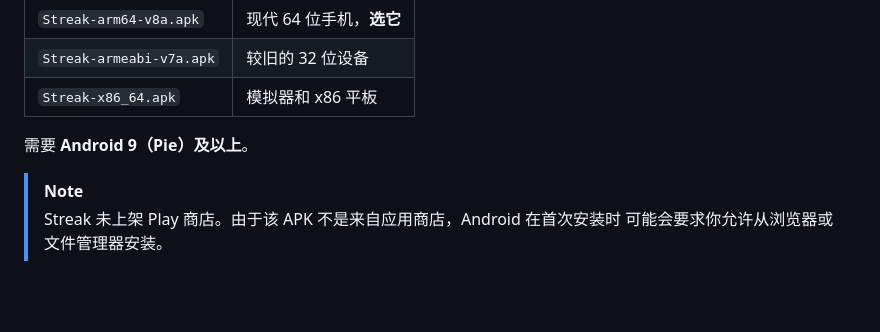
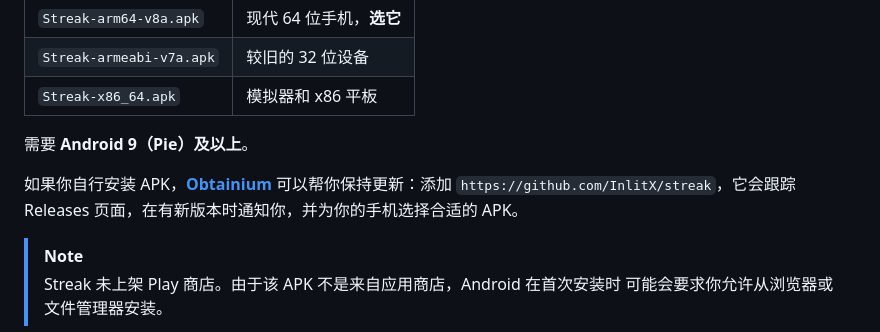
Before and after one commit to InlitX/streak, a Markdown page: README.zh-CN.md, the part around one of its changes. GitHub-like rendering; blank space fills up the shorter version.

```diff
--- a/README.zh-CN.md
+++ b/README.zh-CN.md
@@ -205,6 +207,10 @@ Streak 是一款尊重你的开源 Android 习惯追踪应用。你可以创建
 
 需要 **Android 9（Pie）及以上**。
 
+如果你自行安装 APK，[**Obtainium**](https://github.com/ImranR98/Obtainium)
+可以帮你保持更新：添加 `https://github.com/InlitX/streak`，它会跟踪 Releases
+页面，在有新版本时通知你，并为你的手机选择合适的 APK。
+
 > [!NOTE]
 > Streak 未上架 Play 商店。由于该 APK 不是来自应用商店，Android 在首次安装时
 > 可能会要求你允许从浏览器或文件管理器安装。
```
Also changed, not shown: other parts of README.zh-CN.md (+2 -0 lines), README.ru.md (+7 -0 lines).
